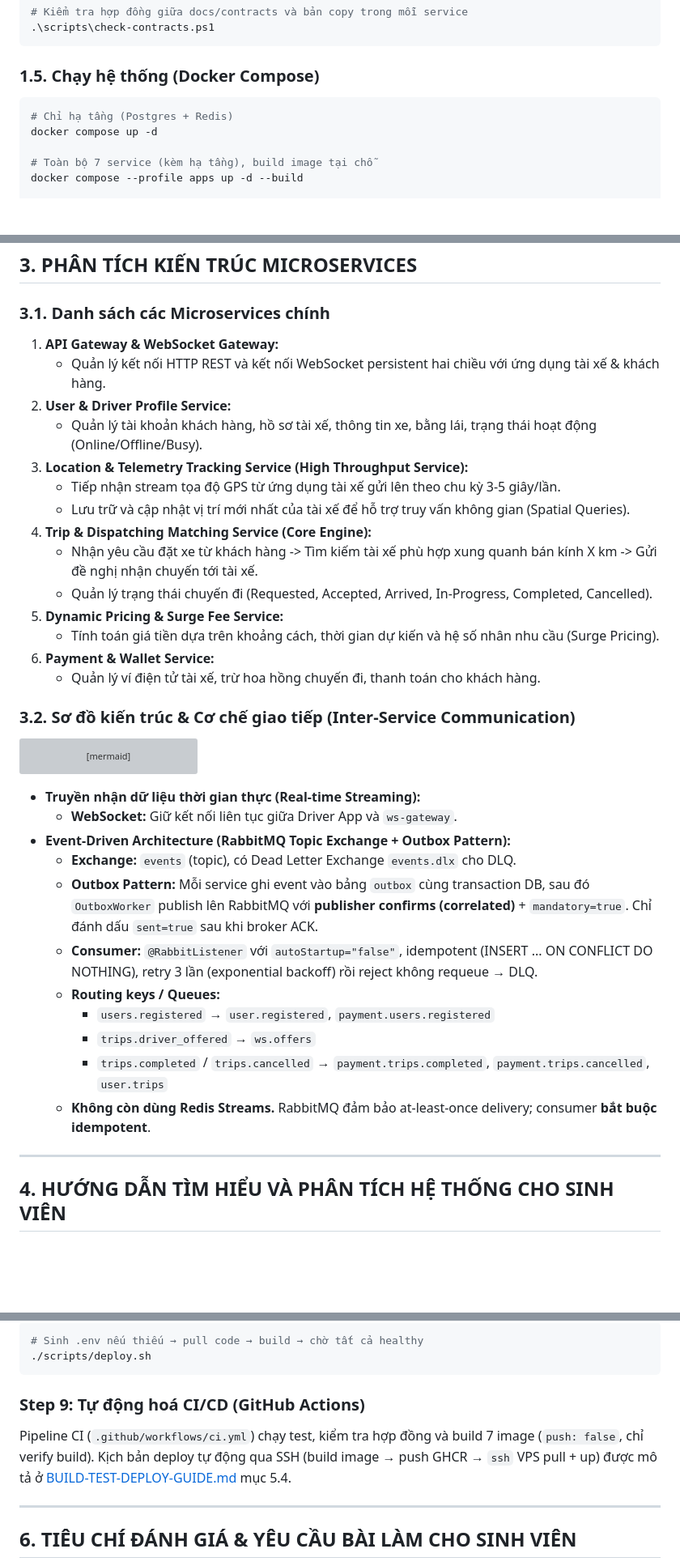
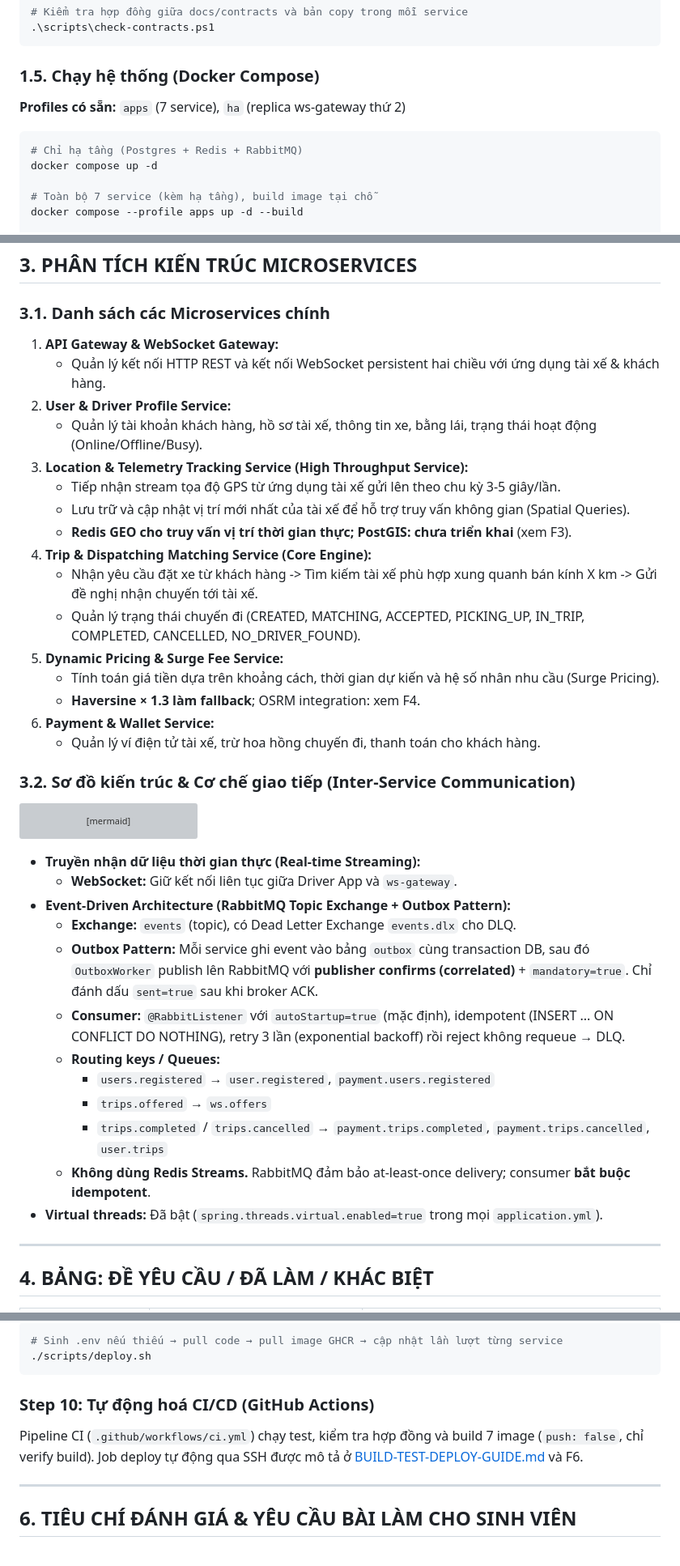
Before and after one commit to Cunos982003/IOC_PTH251125_BE105_LeTuanCuong_Project, a Markdown page: README.md, 3 parts joined by grey strips. Shown at 81% size. Rendered like a GitHub page; blank space fills up the shorter version; grey boxes are pictures that could not be loaded.

````diff
--- a/README.md
+++ b/README.md
@@ -92,8 +91,10 @@ mvn verify -DskipITs=false
 
 ### 1.5. Chạy hệ thống (Docker Compose)
 
+**Profiles có sẵn:** `apps` (7 service), `ha` (replica ws-gateway thứ 2)
+
 ```powershell
-# Chỉ hạ tầng (Postgres + Redis)
+# Chỉ hạ tầng (Postgres + Redis + RabbitMQ)
 docker compose up -d
 
 # Toàn bộ 7 service (kèm hạ tầng), build image tại chỗ
@@ -184,6 +185,7 @@ Xem chi tiết ở [mục 5](#5-hướng-dẫn-triển-khai-lên-server-vps-th
 ## 3. PHÂN TÍCH KIẾN TRÚC MICROSERVICES
 
 ### 3.1. Danh sách các Microservices chính
+
 1. **API Gateway & WebSocket Gateway:**
     - Quản lý kết nối HTTP REST và kết nối WebSocket persistent hai chiều với ứng dụng tài xế & khách hàng.
 2. **User & Driver Profile Service:**
@@ -191,15 +193,18 @@ Xem chi tiết ở [mục 5](#5-hướng-dẫn-triển-khai-lên-server-vps-th
 3. **Location & Telemetry Tracking Service (High Throughput Service):**
     - Tiếp nhận stream tọa độ GPS từ ứng dụng tài xế gửi lên theo chu kỳ 3-5 giây/lần.
     - Lưu trữ và cập nhật vị trí mới nhất của tài xế để hỗ trợ truy vấn không gian (Spatial Queries).
+    - **Redis GEO cho truy vấn vị trí thời gian thực; PostGIS: chưa triển khai** (xem F3).
 4. **Trip & Dispatching Matching Service (Core Engine):**
     - Nhận yêu cầu đặt xe từ khách hàng -> Tìm kiếm tài xế phù hợp xung quanh bán kính X km -> Gửi đề nghị nhận chuyến tới tài xế.
-    - Quản lý trạng thái chuyến đi (Requested, Accepted, Arrived, In-Progress, Completed, Cancelled).
+    - Quản lý trạng thái chuyến đi (CREATED, MATCHING, ACCEPTED, PICKING_UP, IN_TRIP, COMPLETED, CANCELLED, NO_DRIVER_FOUND).
 5. **Dynamic Pricing & Surge Fee Service:**
     - Tính toán giá tiền dựa trên khoảng cách, thời gian dự kiến và hệ số nhân nhu cầu (Surge Pricing).
+    - **Haversine × 1.3 làm fallback**; OSRM integration: xem F4.
 6. **Payment & Wallet Service:**
     - Quản lý ví điện tử tài xế, trừ hoa hồng chuyến đi, thanh toán cho khách hàng.
 
 ### 3.2. Sơ đồ kiến trúc & Cơ chế giao tiếp (Inter-Service Communication)
+
 ```mermaid
 flowchart TD
     DriverApp["Driver Mobile App"] -->|"WebSocket Stream"| WSGateway["WebSocket Gateway"]
@@ -226,14 +231,15 @@ flowchart TD
 - **Event-Driven Architecture (RabbitMQ Topic Exchange + Outbox Pattern):**
     - **Exchange:** `events` (topic), có Dead Letter Exchange `events.dlx` cho DLQ.
     - **Outbox Pattern:** Mỗi service ghi event vào bảng `outbox` cùng transaction DB, sau đó `OutboxWorker` publish lên RabbitMQ với **publisher confirms (correlated)** + `mandatory=true`. Chỉ đánh dấu `sent=true` sau khi broker ACK.
-    - **Consumer:** `@RabbitListener` với `autoStartup="false"`, idempotent (INSERT ... ON CONFLICT DO NOTHING), retry 3 lần (exponential backoff) rồi reject không requeue → DLQ.
+    - **Consumer:** `@RabbitListener` với `autoStartup=true` (mặc định), idempotent (INSERT ... ON CONFLICT DO NOTHING), retry 3 lần (exponential backoff) rồi reject không requeue → DLQ.
     - **Routing keys / Queues:**
         - `users.registered` → `user.registered`, `payment.users.registered`
-        - `trips.driver_offered` → `ws.offers`
+        - `trips.offered` → `ws.offers`
         - `trips.completed` / `trips.cancelled` → `payment.trips.completed`, `payment.trips.cancelled`, `user.trips`
-    - **Không còn dùng Redis Streams.** RabbitMQ đảm bảo at-least-once delivery; consumer **bắt buộc idempotent**.
+    - **Không dùng Redis Streams.** RabbitMQ đảm bảo at-least-once delivery; consumer **bắt buộc idempotent**.
+- **Virtual threads:** Đã bật (`spring.threads.virtual.enabled=true` trong mọi `application.yml`).
 
 ---
 
-## 4. HƯỚNG DẪN TÌM HIỂU VÀ PHÂN TÍCH HỆ THỐNG CHO SINH VIÊN
+## 4. BẢNG: ĐỀ YÊU CẦU / ĐÃ LÀM / KHÁC BIỆT
 
@@ -351,12 +372,10 @@ docker compose ps   # Kiểm tra health
 ```bash
-# Sinh .env nếu thiếu → pull code → build → chờ tất cả healthy
+# Sinh .env nếu thiếu → pull code → pull image GHCR → cập nhật lần lượt từng service
 ./scripts/deploy.sh
 ```
 
-### Step 9: Tự động hoá CI/CD (GitHub Actions)
-Pipeline CI (`.github/workflows/ci.yml`) chạy test, kiểm tra hợp đồng và build 7 image
-(`push: false`, chỉ verify build). Kịch bản deploy tự động qua SSH (build image → push GHCR →
-`ssh` VPS pull + up) được mô tả ở [BUILD-TEST-DEPLOY-GUIDE.md](BUILD-TEST-DEPLOY-GUIDE.md) mục 5.4.
+### Step 10: Tự động hoá CI/CD (GitHub Actions)
+Pipeline CI (`.github/workflows/ci.yml`) chạy test, kiểm tra hợp đồng và build 7 image (`push: false`, chỉ verify build). Job deploy tự động qua SSH được mô tả ở [BUILD-TEST-DEPLOY-GUIDE.md](BUILD-TEST-DEPLOY-GUIDE.md) và F6.
 
 ---
 
````
Also changed, not shown: other parts of README.md (+68 -54 lines).
